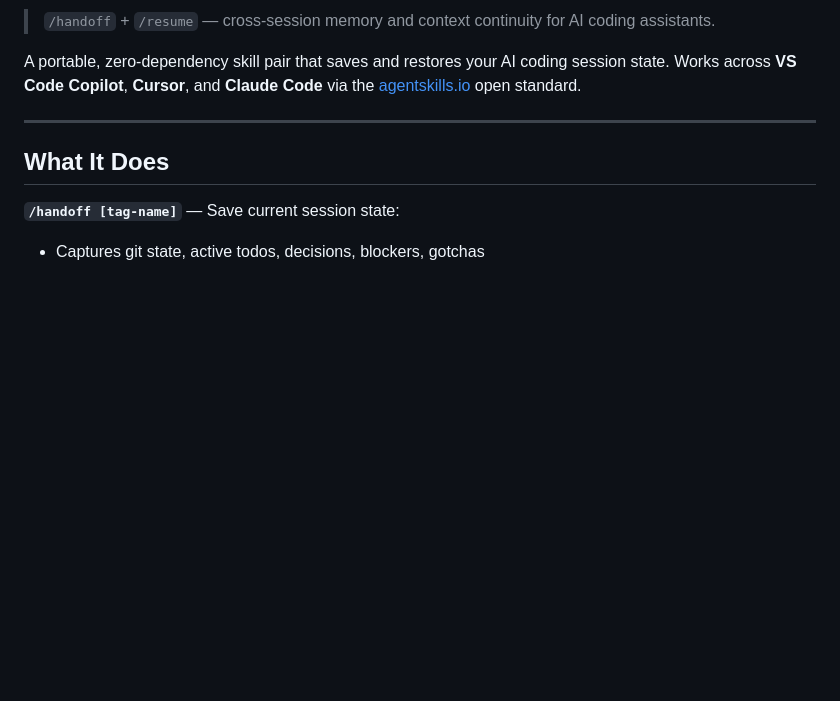
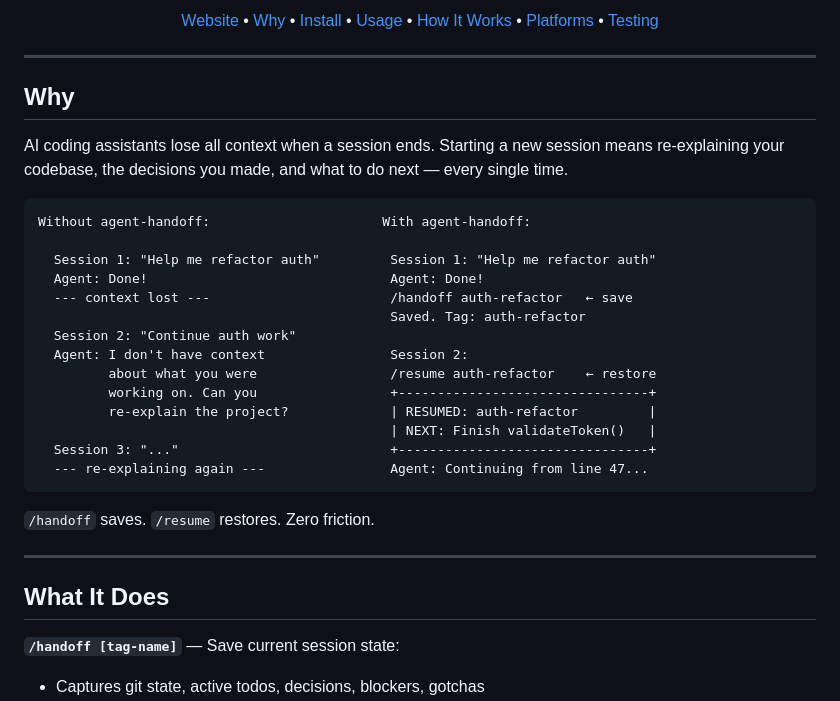
Before and after one commit to codes1gn/agent-handoff, a Markdown page: README.md, the part around one of its changes. Drawn GitHub-style; blank space fills up the shorter version.

````diff
--- a/README.md
+++ b/README.md
@@ -4,7 +14,38 @@
 
-> `/handoff` + `/resume` — cross-session memory and context continuity for AI coding assistants.
+<p align="center">
+  <a href="https://codes1gn.github.io/agent-handoff/">Website</a> &bull;
+  <a href="#why">Why</a> &bull;
+  <a href="#install">Install</a> &bull;
+  <a href="#usage">Usage</a> &bull;
+  <a href="#how-it-works">How It Works</a> &bull;
+  <a href="#platforms">Platforms</a> &bull;
+  <a href="#testing">Testing</a>
+</p>
 
-A portable, zero-dependency skill pair that saves and restores your AI coding session state. Works across **VS Code Copilot**, **Cursor**, and **Claude Code** via the [agentskills.io](https://agentskills.io) open standard.
+---
+
+## Why
+
+AI coding assistants lose all context when a session ends. Starting a new session means re-explaining your codebase, the decisions you made, and what to do next — every single time.
+
+```
+Without agent-handoff:                      With agent-handoff:
+
+  Session 1: "Help me refactor auth"         Session 1: "Help me refactor auth"
+  Agent: Done!                               Agent: Done!
+  --- context lost ---                       /handoff auth-refactor   ← save
+                                             Saved. Tag: auth-refactor
+  Session 2: "Continue auth work"
+  Agent: I don't have context                Session 2:
+         about what you were                 /resume auth-refactor    ← restore
+         working on. Can you                 +--------------------------------+
+         re-explain the project?             | RESUMED: auth-refactor         |
+                                             | NEXT: Finish validateToken()   |
+  Session 3: "..."                           +--------------------------------+
+  --- re-explaining again ---                Agent: Continuing from line 47...
+```
+
+`/handoff` saves. `/resume` restores. Zero friction.
 
 ---
 
````
Also changed, not shown: other parts of README.md (+95 -55 lines).
